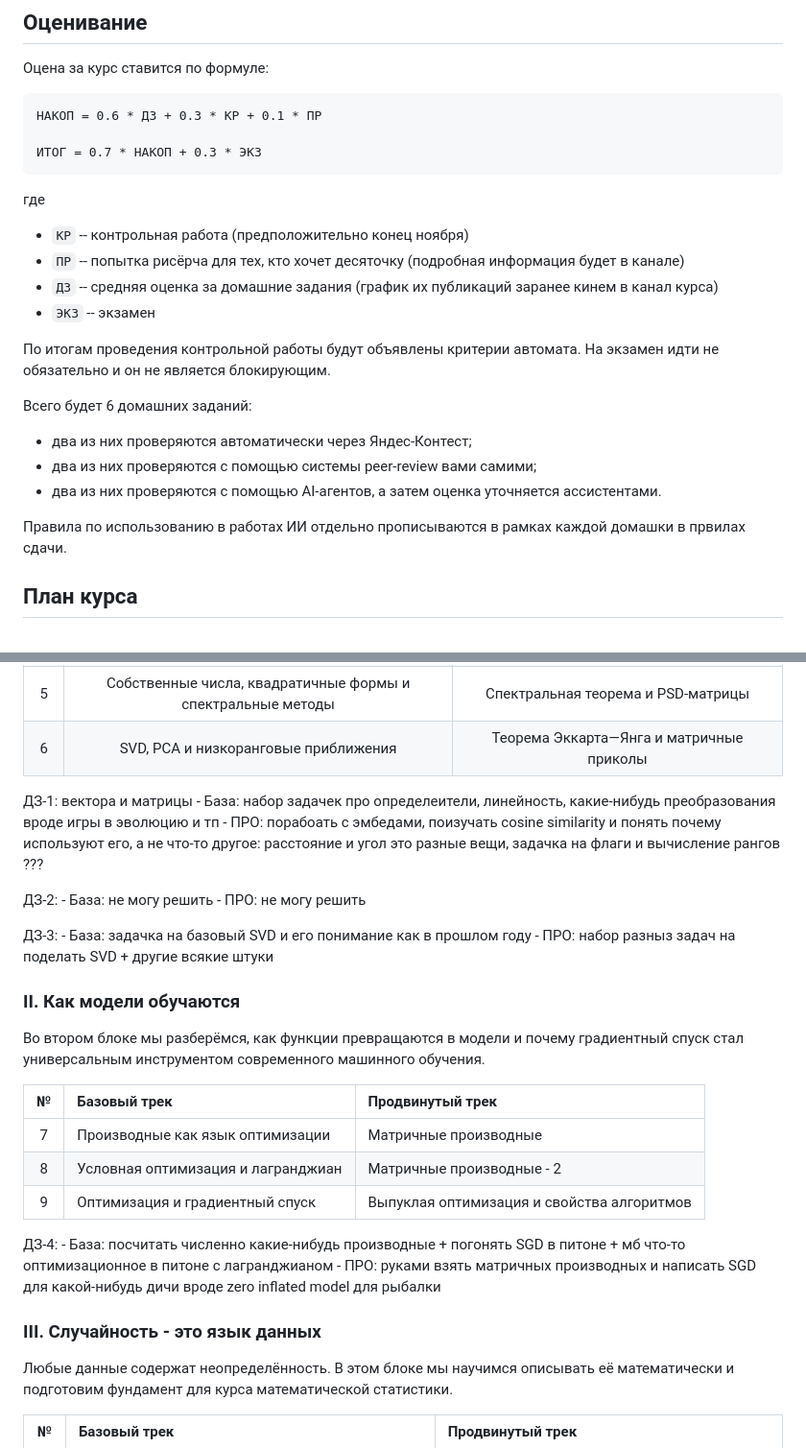
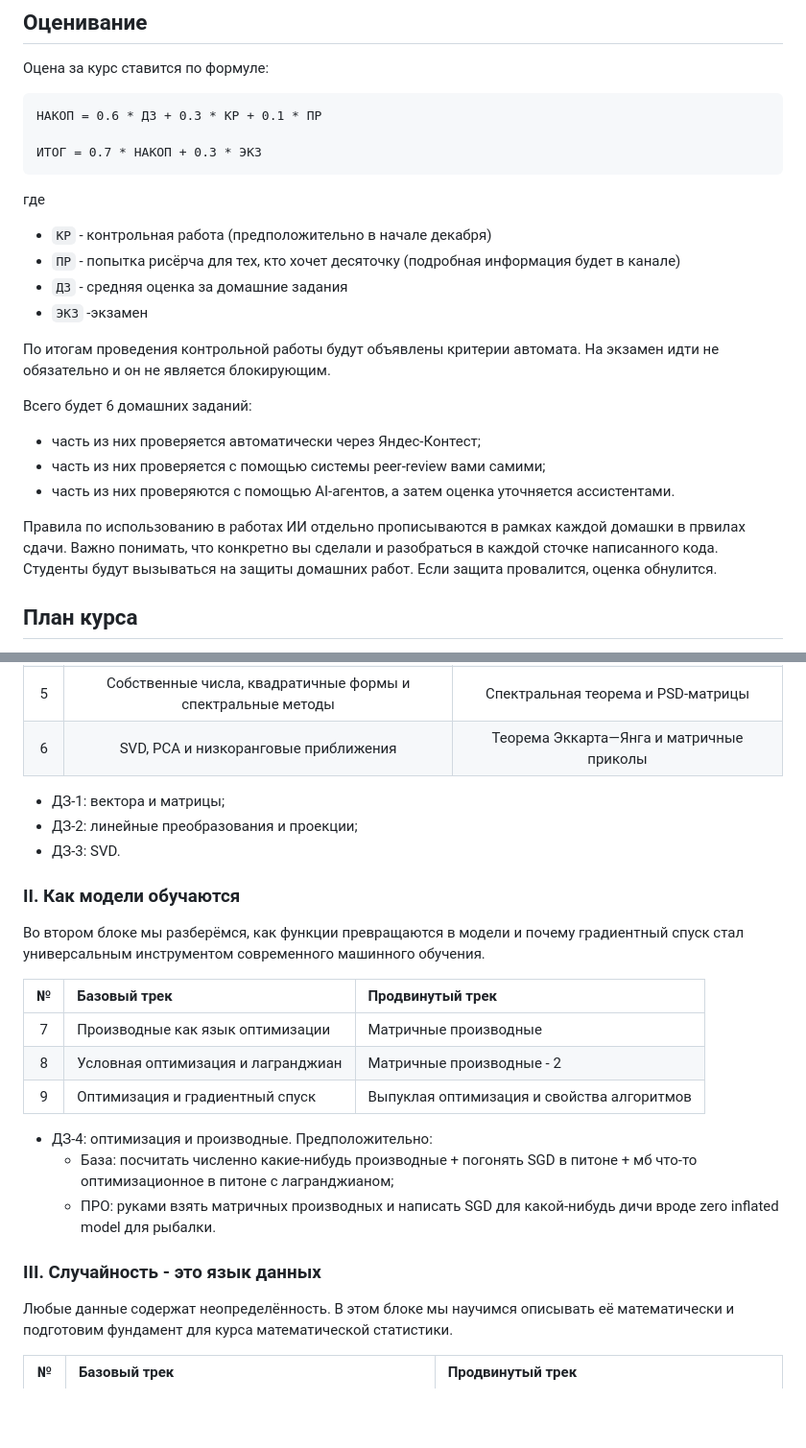
Before and after one commit to FUlyankin/yet_another_math_for_DS, a Markdown page: README.md, 2 parts joined by grey strips. Shown at 96% size. Drawn GitHub-style; blank space fills up the shorter version.

```diff
--- a/README.md
+++ b/README.md
@@ -44,21 +43,20 @@
 
 где
 
-- `КР` -- контрольная работа (предположительно конец ноября)
-- `ПР` -- попытка рисёрча для тех, кто хочет десяточку (подробная информация будет в канале)
-- `ДЗ` -- средняя оценка за домашние задания (график их публикаций заранее кинем в канал курса)
-- `ЭКЗ` -- экзамен
+- `КР` - контрольная работа (предположительно в начале декабря)
+- `ПР` - попытка рисёрча для тех, кто хочет десяточку (подробная информация будет в канале)
+- `ДЗ` - средняя оценка за домашние задания
+- `ЭКЗ` -экзамен
 
 По итогам проведения контрольной работы будут объявлены критерии автомата. На экзамен идти не обязательно и он не является блокирующим.
 
 Всего будет 6 домашних заданий:
 
-- два из них проверяются автоматически через Яндес-Контест;
-- два из них проверяются с помощью системы peer-review вами самими;
-- два из них проверяются с помощью AI-агентов, а затем оценка уточняется ассистентами.
+- часть из них проверяется автоматически через Яндес-Контест;
+- часть из них проверяется с помощью системы peer-review вами самими;
+- часть из них проверяются с помощью AI-агентов, а затем оценка уточняется ассистентами.
 
-Правила по использованию в работах ИИ отдельно прописываются в рамках каждой домашки в првилах сдачи.
-
+Правила по использованию в работах ИИ отдельно прописываются в рамках каждой домашки в првилах сдачи.  Важно понимать, что конкретно вы сделали и разобраться в каждой сточке написанного кода. Студенты будут вызываться на защиты домашних работ. Если защита провалится, оценка обнулится.
 
 ## План курса
 
@@ -77,19 +75,9 @@
 | 5  | Собственные числа, квадратичные формы и спектральные методы | Спектральная теорема и PSD-матрицы                          |
 | 6  | SVD, PCA и низкоранговые приближения                        | Теорема Эккарта—Янга и матричные приколы                    |
 
-
-ДЗ-1: вектора и матрицы
-	- База: набор задачек про определеители, линейность, какие-нибудь преобразования вроде игры в эволюцию и тп
-	- ПРО: порабоать с эмбедами, поизучать cosine similarity и понять почему используют его, а не что-то другое: расстояние и угол это разные вещи, задачка на флаги и вычисление рангов ???
-
-ДЗ-2:
-	- База: не могу решить
-	- ПРО: не могу решить
-
-ДЗ-3:
-	- База: задачка на базовый SVD и его понимание как в прошлом году
-	- ПРО: набор разныз задач на поделать SVD + другие всякие штуки
-
+- ДЗ-1: вектора и матрицы;
+- ДЗ-2: линейные преобразования и проекции;
+- ДЗ-3: SVD.
 
 ### II. Как модели обучаются
 
@@ -101,14 +89,11 @@
 | 8 | Условная оптимизация и лагранджиан                   | Матричные производные - 2                  |
 | 9 | Оптимизация и градиентный спуск                      | Выпуклая оптимизация и свойства алгоритмов |
 
-
-ДЗ-4:
-	- База: посчитать численно какие-нибудь производные + погонять SGD в питоне + мб что-то оптимизационное в питоне с лагранджианом
-	- ПРО: руками взять матричных производных и написать SGD для какой-нибудь дичи вроде zero inflated model для рыбалки
-
+- ДЗ-4: оптимизация и производные. Предположительно:
+	- База: посчитать численно какие-нибудь производные + погонять SGD в питоне + мб что-то оптимизационное в питоне с лагранджианом;
+	- ПРО: руками взять матричных производных и написать SGD для какой-нибудь дичи вроде zero inflated model для рыбалки.
 
 ### III. Случайность - это язык данных
-
 
 Любые данные содержат неопределённость. В этом блоке мы научимся описывать её математически и подготовим фундамент для курса математической статистики.
 
```
Also changed, not shown: other parts of README.md (+2 -5 lines).
